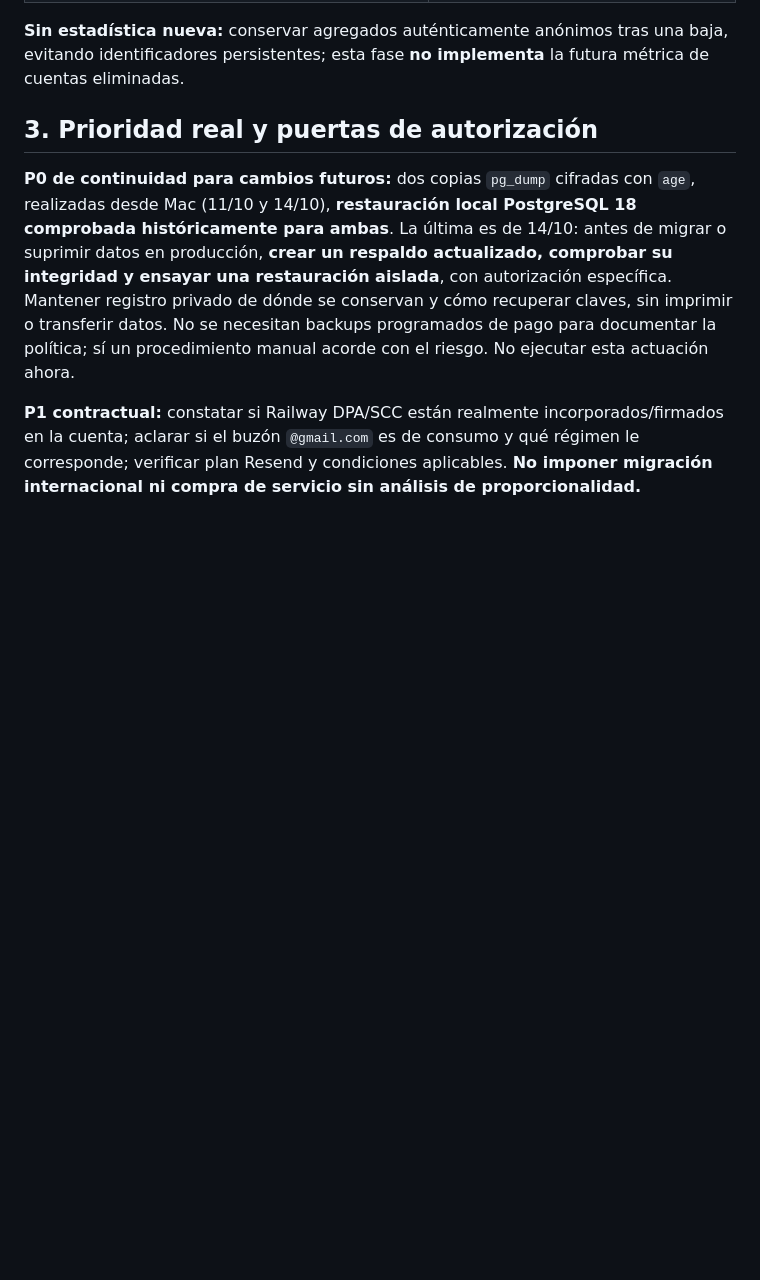
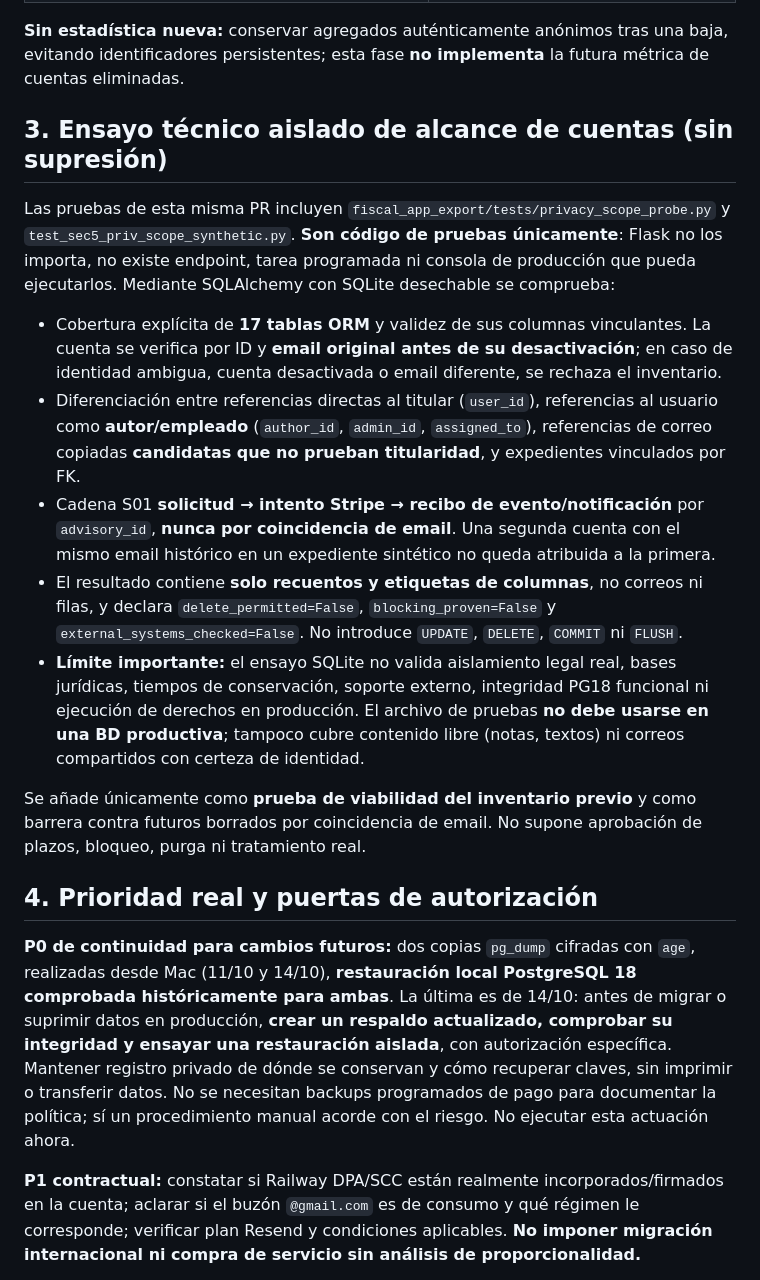
Before and after one commit to MarianoSevilla/fiscal-cripto-, a Markdown page: docs/security/SEC5_PRIV_PROVEEDORES_BLOQUEO_EVIDENCIAS_20261101.md, the part around the change. Drawn GitHub-style; blank space fills up the shorter version.

Commit message:
docs(privacy): delimitar pruebas sintéticas de alcance sin autorizar borrados

```diff
--- a/docs/security/SEC5_PRIV_PROVEEDORES_BLOQUEO_EVIDENCIAS_20261101.md
+++ b/docs/security/SEC5_PRIV_PROVEEDORES_BLOQUEO_EVIDENCIAS_20261101.md
@@ -62,7 +62,19 @@
 
 **Sin estadística nueva:** conservar agregados auténticamente anónimos tras una baja, evitando identificadores persistentes; esta fase **no implementa** la futura métrica de cuentas eliminadas.
 
-## 3. Prioridad real y puertas de autorización
+## 3. Ensayo técnico aislado de alcance de cuentas (sin supresión)
+
+Las pruebas de esta misma PR incluyen `fiscal_app_export/tests/privacy_scope_probe.py` y `test_sec5_priv_scope_synthetic.py`. **Son código de pruebas únicamente**: Flask no los importa, no existe endpoint, tarea programada ni consola de producción que pueda ejecutarlos. Mediante SQLAlchemy con SQLite desechable se comprueba:
+
+- Cobertura explícita de **17 tablas ORM** y validez de sus columnas vinculantes. La cuenta se verifica por ID y **email original antes de su desactivación**; en caso de identidad ambigua, cuenta desactivada o email diferente, se rechaza el inventario.
+- Diferenciación entre referencias directas al titular (`user_id`), referencias al usuario como **autor/empleado** (`author_id`, `admin_id`, `assigned_to`), referencias de correo copiadas **candidatas que no prueban titularidad**, y expedientes vinculados por FK.
+- Cadena S01 **solicitud → intento Stripe → recibo de evento/notificación** por `advisory_id`, **nunca por coincidencia de email**. Una segunda cuenta con el mismo email histórico en un expediente sintético no queda atribuida a la primera.
+- El resultado contiene **solo recuentos y etiquetas de columnas**, no correos ni filas, y declara `delete_permitted=False`, `blocking_proven=False` y `external_systems_checked=False`. No introduce `UPDATE`, `DELETE`, `COMMIT` ni `FLUSH`.
+- **Límite importante:** el ensayo SQLite no valida aislamiento legal real, bases jurídicas, tiempos de conservación, soporte externo, integridad PG18 funcional ni ejecución de derechos en producción. El archivo de pruebas **no debe usarse en una BD productiva**; tampoco cubre contenido libre (notas, textos) ni correos compartidos con certeza de identidad.
+
+Se añade únicamente como **prueba de viabilidad del inventario previo** y como barrera contra futuros borrados por coincidencia de email. No supone aprobación de plazos, bloqueo, purga ni tratamiento real.
+
+## 4. Prioridad real y puertas de autorización
 
 **P0 de continuidad para cambios futuros:** dos copias `pg_dump` cifradas con `age`, realizadas desde Mac (11/10 y 14/10), **restauración local PostgreSQL 18 comprobada históricamente para ambas**. La última es de 14/10: antes de migrar o suprimir datos en producción, **crear un respaldo actualizado, comprobar su integridad y ensayar una restauración aislada**, con autorización específica. Mantener registro privado de dónde se conservan y cómo recuperar claves, sin imprimir o transferir datos. No se necesitan backups programados de pago para documentar la política; sí un procedimiento manual acorde con el riesgo. No ejecutar esta actuación ahora.
 
```
